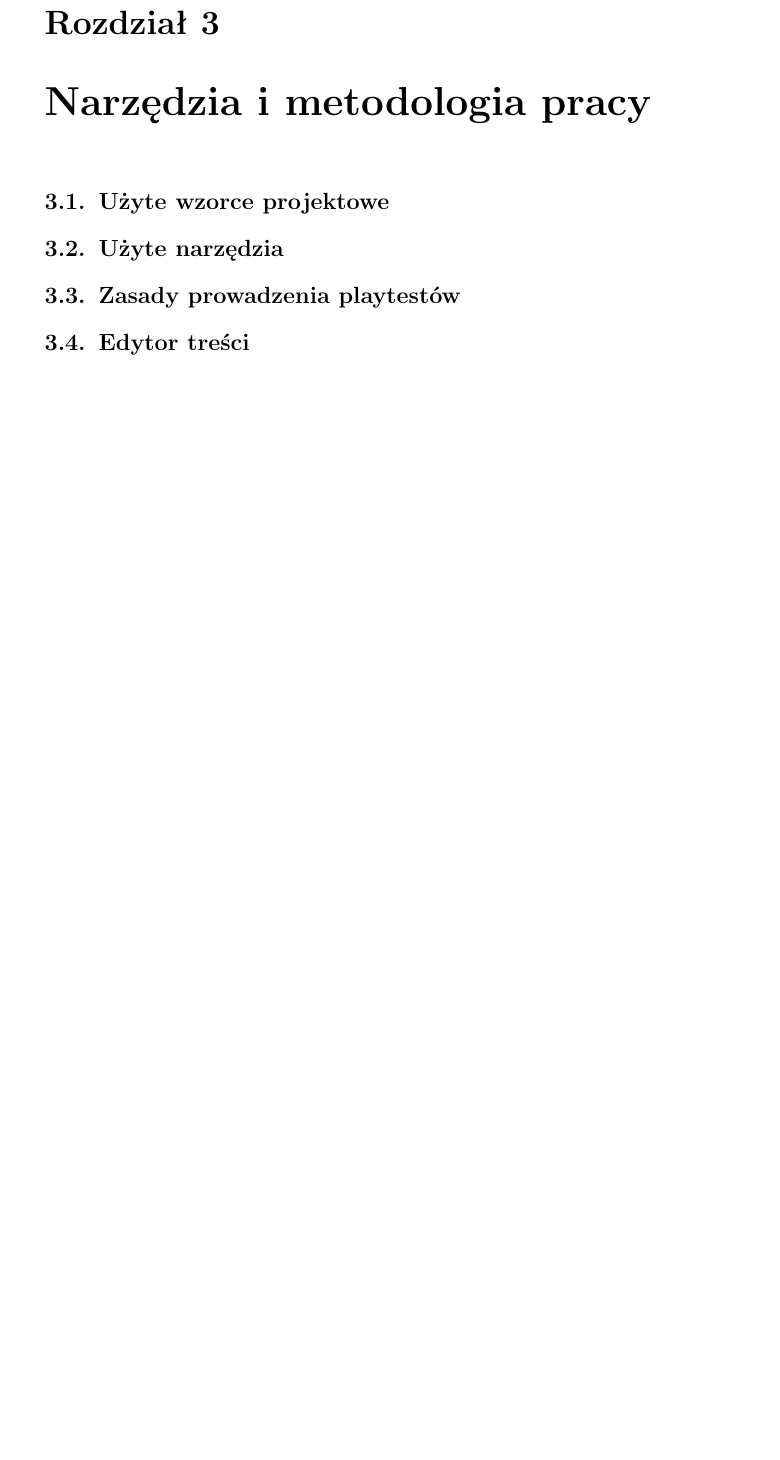
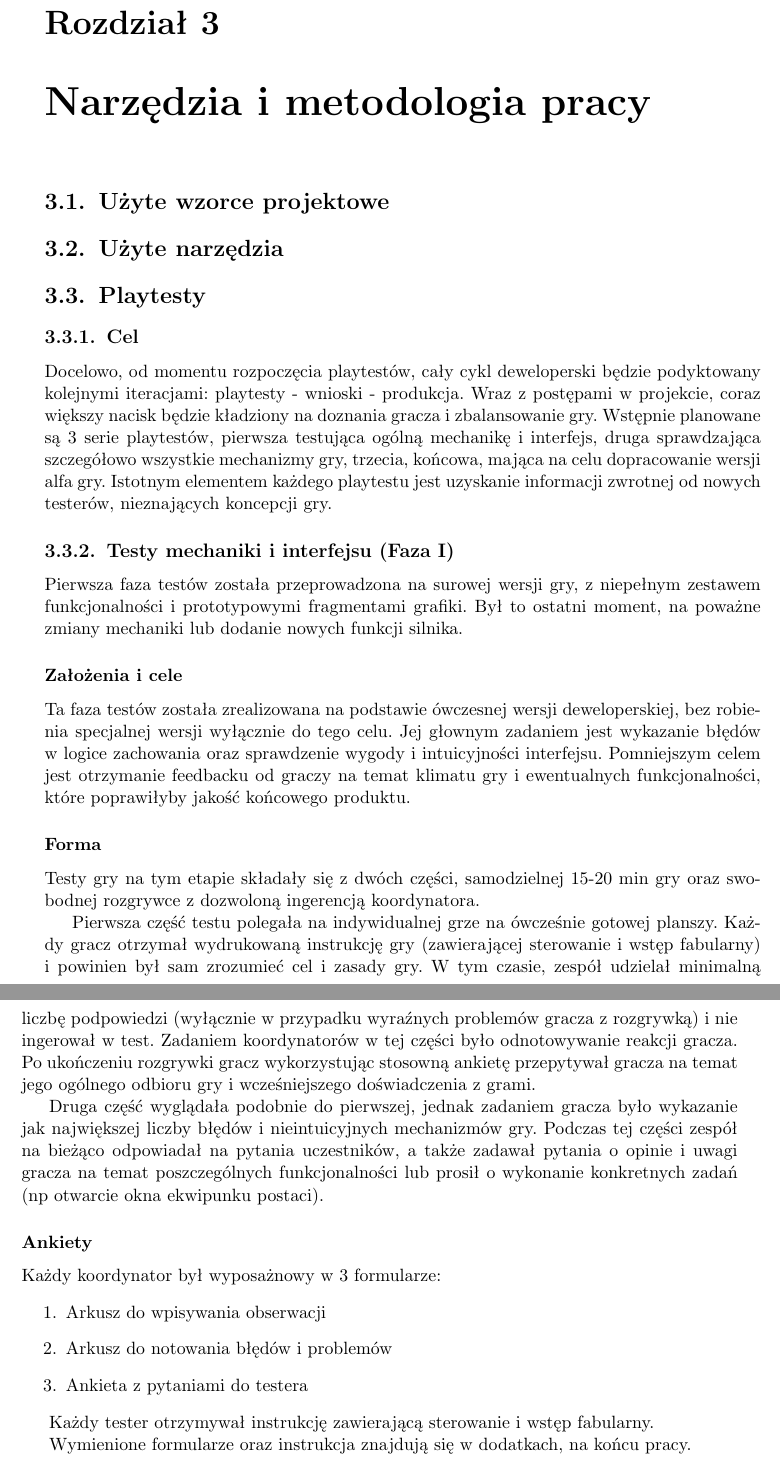
Before and after one commit to Tommalla/ZPP, a LaTeX thesis (BuriedSecret.tex): part of page 13 of 27 before the commit and two parts of pages 13 and 14 of 31 after it, the two joined at a grey line, cut so that both start at the same text, the shorter picture padded with empty space. Compiled offline with pdfLaTeX.

Commit message:
Dodano rozdział o playtestach.

```diff
--- a/BuriedSecret.tex
+++ b/BuriedSecret.tex
@@ -11,12 +11,14 @@
 % Poprawki spowodowane zmianami przepisow i ujednolicenie
 % - Seweryn Kar³owicz, 05.05.2006
 
-% dodaj opcjê [licencjacka] dla pracy licencjackiej
-\documentclass{pracamgr}
+\documentclass[licencjacka]{pracamgr}
 
 \usepackage{polski}
 
 \usepackage[utf8]{inputenc}
+
+\usepackage{pdfpages}
+
 
 % Dane licencjanta:
 
@@ -45,7 +47,7 @@
 \keywords{gra, gra komputerowa, qt, sfml, box2d, taktyczna gra fabularna}
 
 % Tu jest dobre miejsce na Twoje własne makra i środowiska:
-\newtheorem{defi}{Definicja}[section]
+% \newtheorem{defi}{Definicja}[section]
 
 % koniec definicji
 
@@ -91,9 +93,59 @@
 
   \section{Użyte narzędzia}
 
-  \section{Zasady prowadzenia playtestów}
+  \section{Playtesty}
+%   UWAGA prawpodobnie będzie ten tekst trzeba przeredagować z czasem
+  \subsection{Cel}
+  Docelowo, od momentu rozpoczęcia playtestów, cały cykl deweloperski będzie podyktowany
+  kolejnymi iteracjami: playtesty - wnioski - produkcja. Wraz z postępami w projekcie,
+  coraz większy nacisk będzie kładziony na doznania gracza i zbalansowanie gry.
+  Wstępnie planowane są 3 serie playtestów, pierwsza testująca ogólną mechanikę i interfejs,
+  druga sprawdzająca szczegółowo wszystkie mechanizmy gry, trzecia, końcowa, mająca na celu dopracowanie wersji alfa gry.
+  Istotnym elementem każdego playtestu jest uzyskanie informacji zwrotnej od nowych testerów, nieznających koncepcji gry.
 
-  \section{Edytor treści}
+    \subsection{Testy mechaniki i interfejsu (Faza I)}
+    Pierwsza faza testów została przeprowadzona na surowej wersji gry,
+    z niepełnym zestawem funkcjonalności i prototypowymi fragmentami grafiki.
+    Był to ostatni moment, na poważne zmiany mechaniki lub dodanie nowych funkcji silnika.
+
+      \subsubsection{Założenia i cele}
+      Ta faza testów została zrealizowana na podstawie ówczesnej wersji deweloperskiej,
+      bez robienia specjalnej wersji wyłącznie do tego celu. Jej głownym zadaniem jest
+      wykazanie błędów w logice zachowania oraz sprawdzenie wygody i intuicyjności interfejsu.
+      Pomniejszym celem jest otrzymanie feedbacku od graczy na temat klimatu gry
+      i ewentualnych funkcjonalności, które poprawiłyby jakość końcowego produktu.
+
+      \subsubsection{Forma}
+      Testy gry na tym etapie składały się z dwóch części, samodzielnej 15-20 min gry
+      oraz swobodnej rozgrywce z dozwoloną ingerencją koordynatora.
+
+      Pierwsza część testu polegała na indywidualnej grze na ówcześnie gotowej planszy.
+      Każdy gracz otrzymał wydrukowaną instrukcję gry (zawierającej sterowanie i wstęp fabularny)
+      i powinien był sam zrozumieć cel i zasady gry. W tym czasie, zespół udzielał minimalną liczbę
+      podpowiedzi (wyłącznie w przypadku wyraźnych problemów gracza z rozgrywką) i nie ingerował w test.
+      Zadaniem koordynatorów w tej części było odnotowywanie reakcji gracza.
+      Po ukończeniu rozgrywki gracz wykorzystując stosowną ankietę przepytywał gracza na temat
+      jego ogólnego odbioru gry i wcześniejszego doświadczenia z grami.
+
+      Druga część wyglądała podobnie do pierwszej, jednak zadaniem gracza było wykazanie
+      jak największej liczby błędów i nieintuicyjnych mechanizmów gry.
+      Podczas tej części zespół na bieżąco odpowiadał na pytania uczestników,
+      a także zadawał pytania o opinie i uwagi gracza na temat poszczególnych funkcjonalności
+      lub prosił o wykonanie konkretnych zadań (np otwarcie okna ekwipunku postaci).
+
+      \subsubsection{Ankiety}
+      Każdy koordynator był wyposażnowy w 3 formularze:
+      \begin{enumerate}
+	\item Arkusz do wpisywania obserwacji
+	\item Arkusz do notowania błędów i problemów
+	\item Ankieta z pytaniami do testera
+      \end{enumerate}
+
+      Każdy tester otrzymywał instrukcję zawierającą sterowanie i wstęp fabularny.
+
+      Wymienione formularze oraz instrukcja znajdują się w dodatkach, na końcu pracy.
+
+%   \section{Edytor treści}
 
 \chapter{Kamienie milowe}
 
```
Also changed, not shown: Formularze-playtesty.pdf (added), Instrukcje-do-playtestow.pdf (added), BuriedSecret.tex (17 more changed lines), 1 other file.
